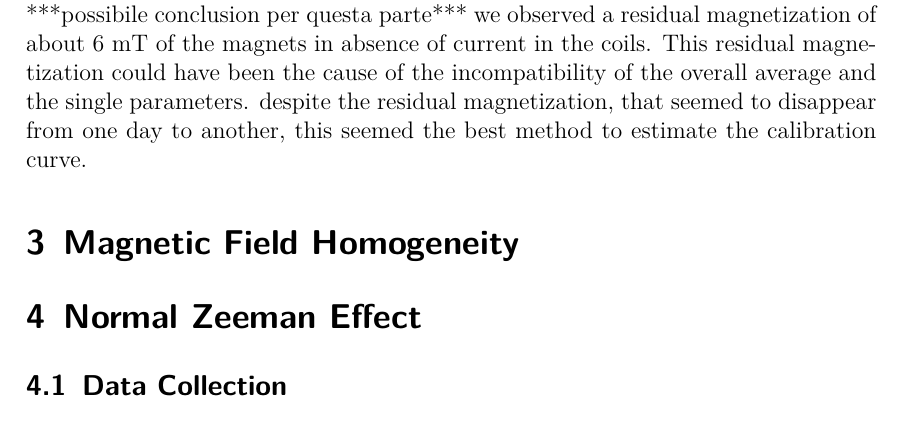
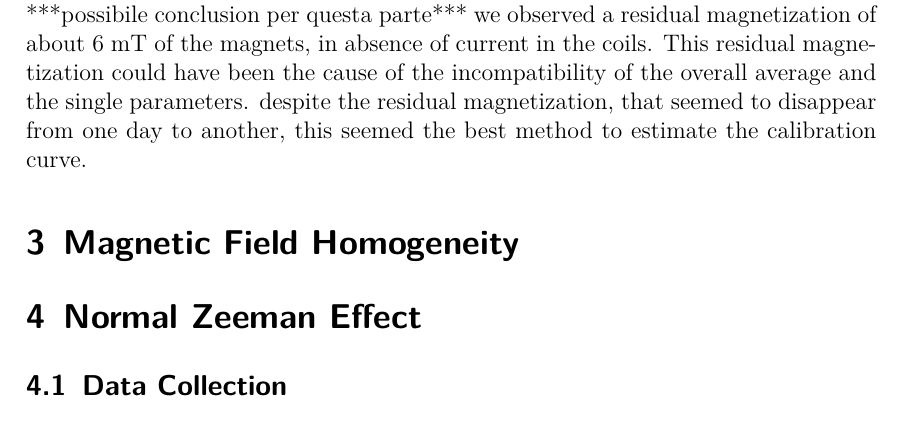
Before and after one commit to pitmonticone/CondensedMatterPhysicsLab, a LaTeX paper (Zeeman_Overleaf/main.tex): part of page 4 of 5, cut so that both start at the same text. Compiled offline with pdfLaTeX.

Commit message:
Update main.tex

```diff
--- a/Zeeman_Overleaf/main.tex
+++ b/Zeeman_Overleaf/main.tex
@@ -100,7 +100,7 @@ The final curve, from which we took the several magnitudes of the magnetic field
 %tabelle test Z di testz.c e grafico con curva finale
 
 ***possibile conclusion per questa parte***
-we observed a residual magnetization of about 6 mT of the magnets in absence of current in the coils. This residual magnetization could have been the cause of the incompatibility of the overall average and the single parameters. despite the residual magnetization, that seemed to disappear from one day to another, this seemed the best method to estimate the calibration curve.
+we observed a residual magnetization of about 6 mT of the magnets, in absence of current in the coils. This residual magnetization could have been the cause of the incompatibility of the overall average and the single parameters. despite the residual magnetization, that seemed to disappear from one day to another, this seemed the best method to estimate the calibration curve.
 
 
 \section{Magnetic Field Homogeneity}
```
